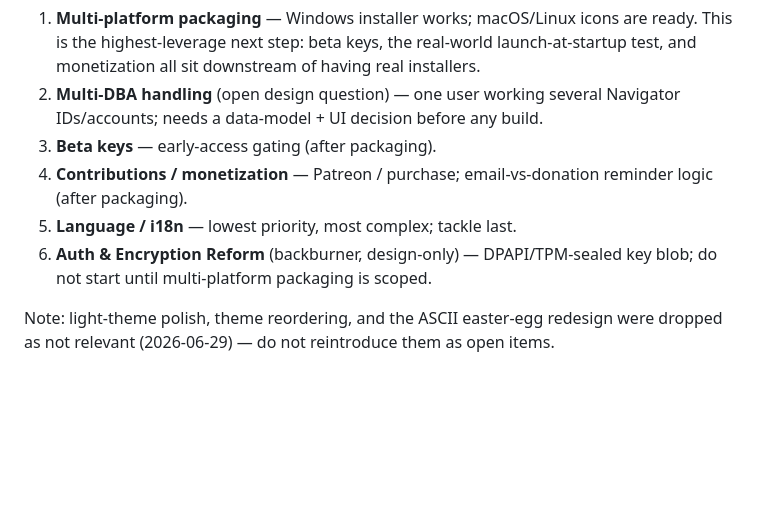
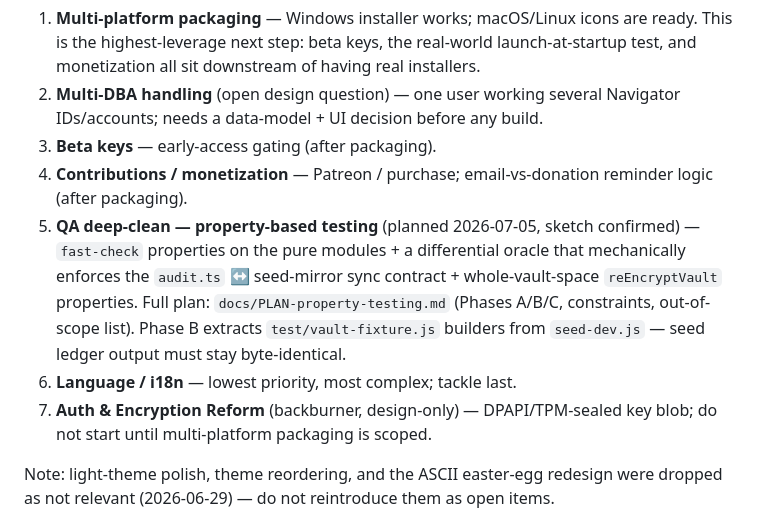
Before and after one commit to Conqueror-Mod/conquered-time, a Markdown page: CLAUDE.md, the part around the change. Rendered like a GitHub page; blank space fills up the shorter version.

```diff
--- a/CLAUDE.md
+++ b/CLAUDE.md
@@ -303,8 +303,9 @@ Most feature work is done (auth, recovery, encryption-at-rest, reports/audit, pr
 2. **Multi-DBA handling** (open design question) — one user working several Navigator IDs/accounts; needs a data-model + UI decision before any build.
 3. **Beta keys** — early-access gating (after packaging).
 4. **Contributions / monetization** — Patreon / purchase; email-vs-donation reminder logic (after packaging).
-5. **Language / i18n** — lowest priority, most complex; tackle last.
-6. **Auth & Encryption Reform** (backburner, design-only) — DPAPI/TPM-sealed key blob; do not start until multi-platform packaging is scoped.
+5. **QA deep-clean — property-based testing** (planned 2026-07-05, sketch confirmed) — `fast-check` properties on the pure modules + a differential oracle that mechanically enforces the `audit.ts` ↔ seed-mirror sync contract + whole-vault-space `reEncryptVault` properties. Full plan: `docs/PLAN-property-testing.md` (Phases A/B/C, constraints, out-of-scope list). Phase B extracts `test/vault-fixture.js` builders from `seed-dev.js` — seed ledger output must stay byte-identical.
+6. **Language / i18n** — lowest priority, most complex; tackle last.
+7. **Auth & Encryption Reform** (backburner, design-only) — DPAPI/TPM-sealed key blob; do not start until multi-platform packaging is scoped.
 
 Note: light-theme polish, theme reordering, and the ASCII easter-egg redesign were dropped as not relevant (2026-06-29) — do not reintroduce them as open items.
 
```
Also changed, not shown: docs/PLAN-property-testing.md (added, +169 -0 lines).
